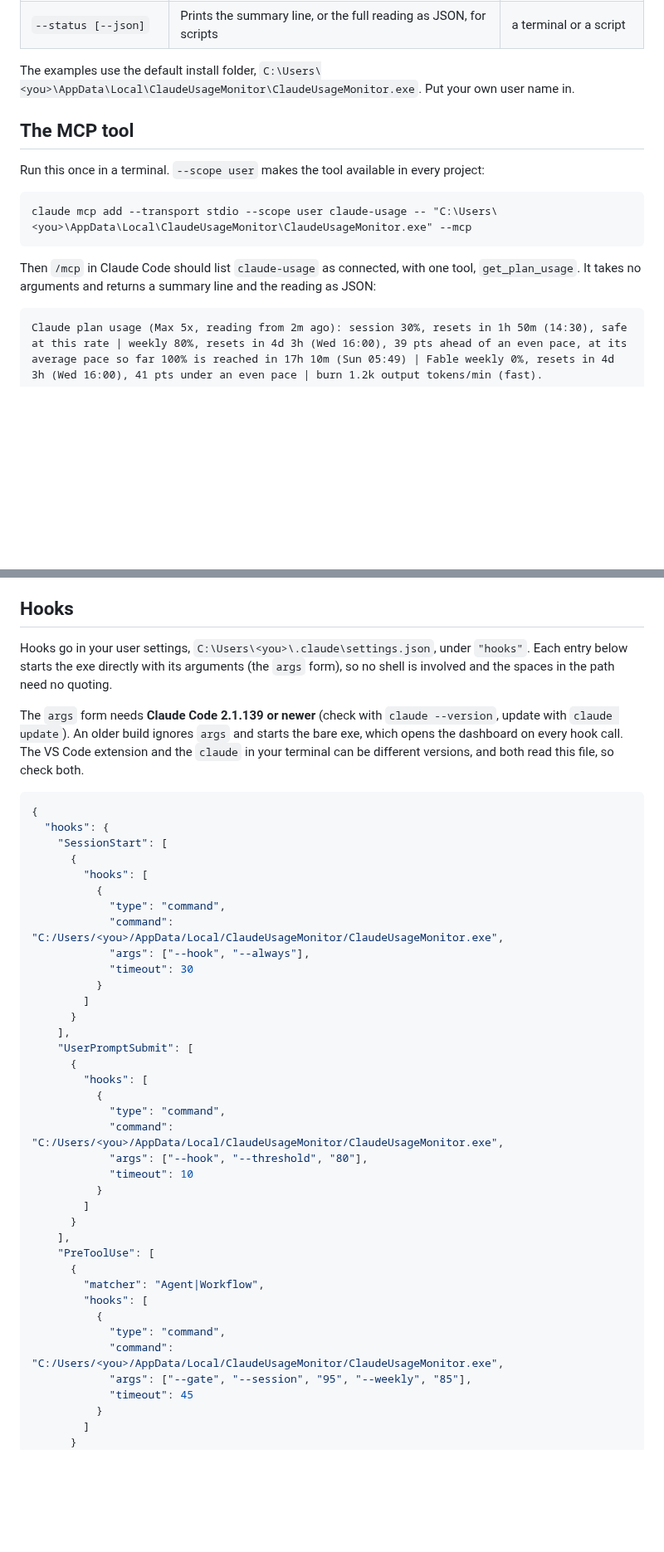
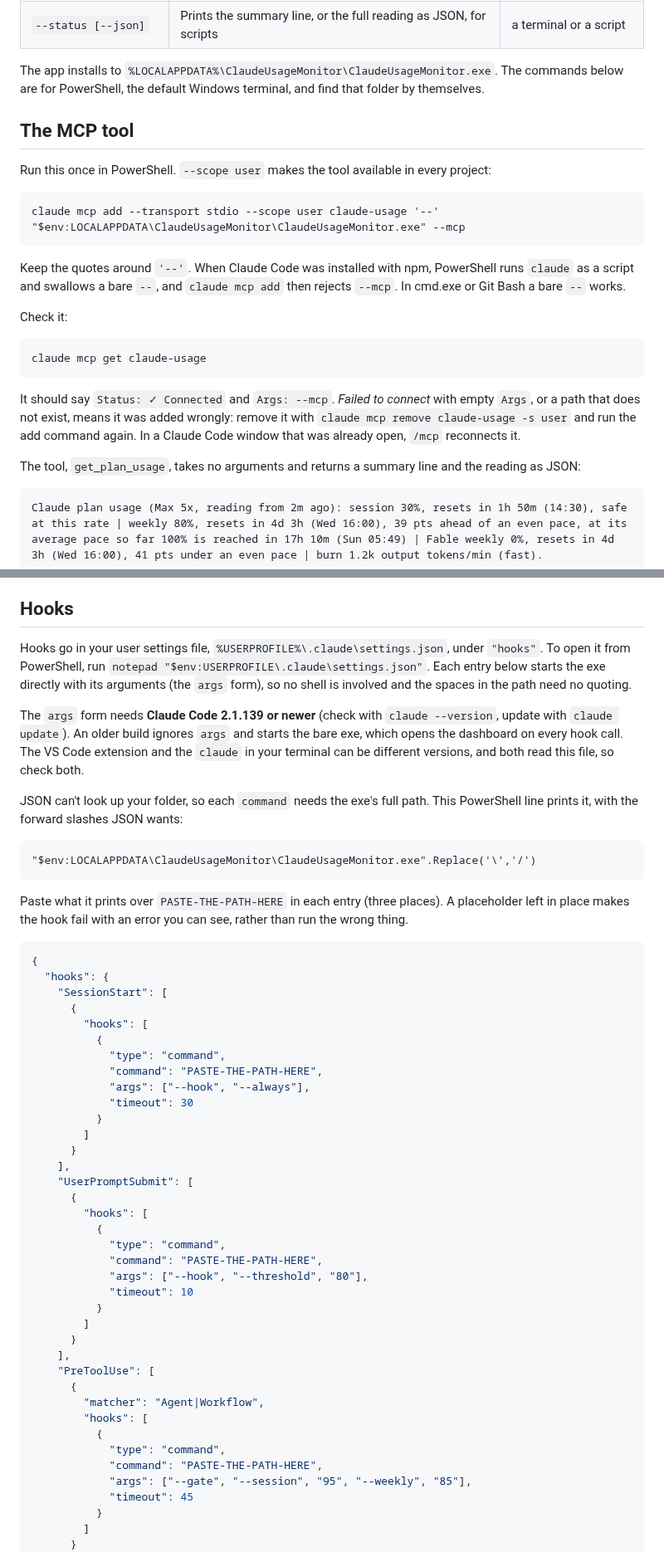
Before and after one commit to Godimas101/claude-usage-monitor, a Markdown page: docs/AGENT_HOOK.md, 2 parts joined by grey strips. Shown at 83% size. GitHub-like rendering; blank space fills up the shorter version.

Commit message:
Docs: MCP setup that works in PowerShell, no <you> placeholders, absolute changelog link (#30)
PowerShell swallows a bare -- when claude is npm's claude.ps1, so the command now quotes it.
Paths come from $env:LOCALAPPDATA, the hook JSON takes a path a one-liner prints, and a check
step (claude mcp get) says how to tell it worked.

Co-Authored-By: Claude Opus 5.5 <noreply@anthropic.com>

````diff
--- a/docs/AGENT_HOOK.md
+++ b/docs/AGENT_HOOK.md
@@ -17,19 +17,33 @@ and none of them shows the sign-in token.
 | `--gate` | Refuses new agents and workflows once the session or weekly limit reaches a cap you set | `hooks` in `settings.json` |
 | `--status [--json]` | Prints the summary line, or the full reading as JSON, for scripts | a terminal or a script |
 
-The examples use the default install folder,
-`C:\Users\<you>\AppData\Local\ClaudeUsageMonitor\ClaudeUsageMonitor.exe`. Put your own user name in.
+The app installs to `%LOCALAPPDATA%\ClaudeUsageMonitor\ClaudeUsageMonitor.exe`. The commands below
+are for PowerShell, the default Windows terminal, and find that folder by themselves.
 
 ## The MCP tool
 
-Run this once in a terminal. `--scope user` makes the tool available in every project:
+Run this once in PowerShell. `--scope user` makes the tool available in every project:
 
 ```
-claude mcp add --transport stdio --scope user claude-usage -- "C:\Users\<you>\AppData\Local\ClaudeUsageMonitor\ClaudeUsageMonitor.exe" --mcp
+claude mcp add --transport stdio --scope user claude-usage '--' "$env:LOCALAPPDATA\ClaudeUsageMonitor\ClaudeUsageMonitor.exe" --mcp
 ```
 
-Then `/mcp` in Claude Code should list `claude-usage` as connected, with one tool, `get_plan_usage`.
-It takes no arguments and returns a summary line and the reading as JSON:
+Keep the quotes around `'--'`. When Claude Code was installed with npm, PowerShell runs `claude` as a
+script and swallows a bare `--`, and `claude mcp add` then rejects `--mcp`. In cmd.exe or Git Bash a
+bare `--` works.
+
+Check it:
+
+```
+claude mcp get claude-usage
+```
+
+It should say `Status: ✓ Connected` and `Args: --mcp`. *Failed to connect* with empty `Args`, or a
+path that does not exist, means it was added wrongly: remove it with
+`claude mcp remove claude-usage -s user` and run the add command again. In a Claude Code window that
+was already open, `/mcp` reconnects it.
+
+The tool, `get_plan_usage`, takes no arguments and returns a summary line and the reading as JSON:
 
 ```
 Claude plan usage (Max 5x, reading from 2m ago): session 30%, resets in 1h 50m (14:30), safe at this rate | weekly 80%, resets in 4d 3h (Wed 16:00), 39 pts ahead of an even pace, at its average pace so far 100% is reached in 17h 10m (Sun 05:49) | Fable weekly 0%, resets in 4d 3h (Wed 16:00), 41 pts under an even pace | burn 1.2k output tokens/min (fast).
@@ -44,14 +58,25 @@ update closes the server; reconnect it with `/mcp`, or start a new session.
 
 ## Hooks
 
-Hooks go in your user settings, `C:\Users\<you>\.claude\settings.json`, under `"hooks"`. Each entry
-below starts the exe directly with its arguments (the `args` form), so no shell is involved and the
-spaces in the path need no quoting.
+Hooks go in your user settings file, `%USERPROFILE%\.claude\settings.json`, under `"hooks"`. To open
+it from PowerShell, run `notepad "$env:USERPROFILE\.claude\settings.json"`. Each entry below starts
+the exe directly with its arguments (the `args` form), so no shell is involved and the spaces in the
+path need no quoting.
 
 The `args` form needs **Claude Code 2.1.139 or newer** (check with `claude --version`, update with
 `claude update`). An older build ignores `args` and starts the bare exe, which opens the dashboard on
 every hook call. The VS Code extension and the `claude` in your terminal can be different versions,
 and both read this file, so check both.
+
+JSON can't look up your folder, so each `command` needs the exe's full path. This PowerShell line
+prints it, with the forward slashes JSON wants:
+
+```
+"$env:LOCALAPPDATA\ClaudeUsageMonitor\ClaudeUsageMonitor.exe".Replace('\','/')
+```
+
+Paste what it prints over `PASTE-THE-PATH-HERE` in each entry (three places). A placeholder left in
+place makes the hook fail with an error you can see, rather than run the wrong thing.
 
 ```json
 {
@@ -61,7 +86,7 @@ and both read this file, so check both.
         "hooks": [
           {
             "type": "command",
-            "command": "C:/Users/<you>/AppData/Local/ClaudeUsageMonitor/ClaudeUsageMonitor.exe",
+            "command": "PASTE-THE-PATH-HERE",
             "args": ["--hook", "--always"],
             "timeout": 30
           }
@@ -73,7 +98,7 @@ and both read this file, so check both.
         "hooks": [
           {
             "type": "command",
-            "command": "C:/Users/<you>/AppData/Local/ClaudeUsageMonitor/ClaudeUsageMonitor.exe",
+            "command": "PASTE-THE-PATH-HERE",
             "args": ["--hook", "--threshold", "80"],
             "timeout": 10
           }
@@ -86,7 +111,7 @@ and both read this file, so check both.
         "hooks": [
           {
             "type": "command",
-            "command": "C:/Users/<you>/AppData/Local/ClaudeUsageMonitor/ClaudeUsageMonitor.exe",
+            "command": "PASTE-THE-PATH-HERE",
             "args": ["--gate", "--session", "95", "--weekly", "85"],
             "timeout": 45
           }
````
Also changed, not shown: other parts of docs/AGENT_HOOK.md (+8 -5 lines), CHANGELOG.md (+1 -1 lines).
